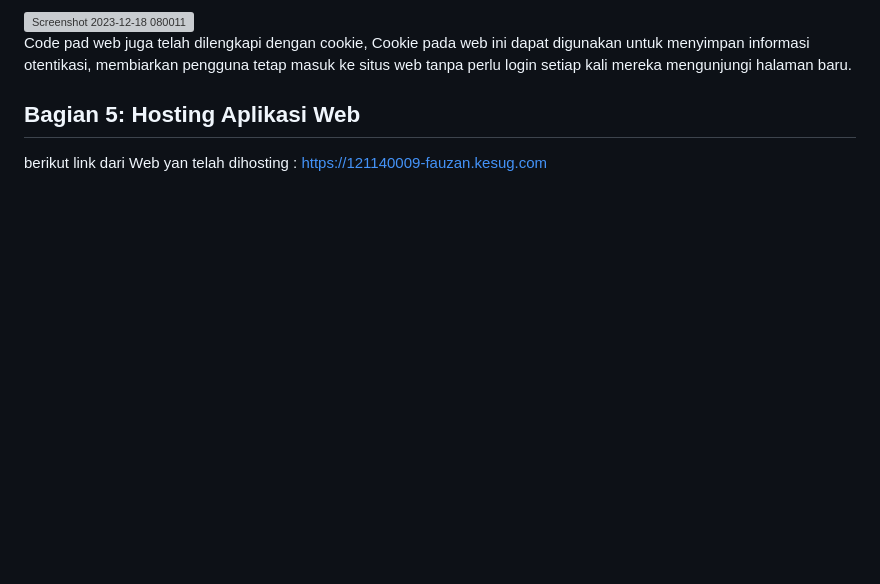
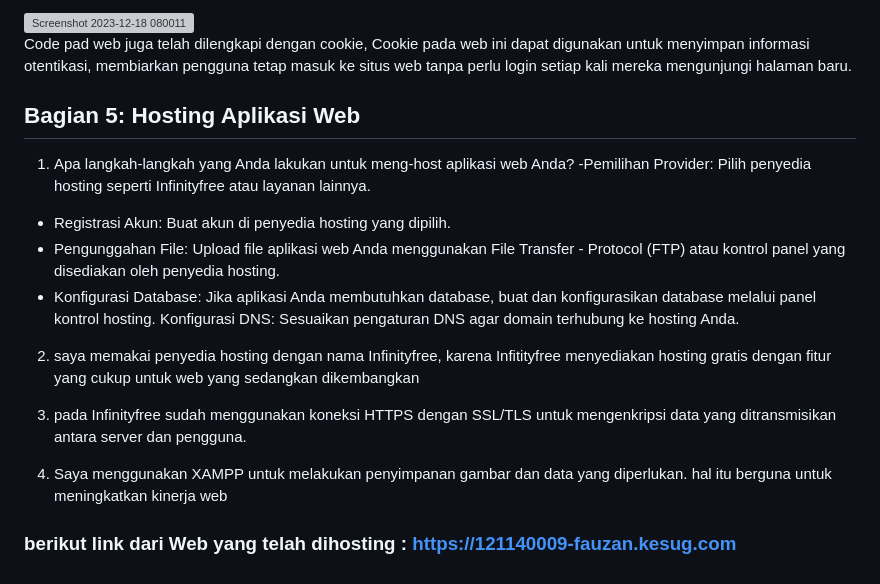
Before and after one commit to Fauzan-121140009/UAS_PEMWEB_121140009.github.io, a Markdown page: readme.md, the part around the change. GitHub-like rendering; blank space fills up the shorter version; grey boxes are pictures that could not be loaded.

```diff
--- a/readme.md
+++ b/readme.md
@@ -53,5 +53,17 @@ Ini adalah fungsi yang penting untuk digunakan di awal skrip PHP jika Anda beren
 Code pad web juga telah dilengkapi dengan cookie, Cookie pada web ini dapat digunakan untuk menyimpan informasi otentikasi, membiarkan pengguna tetap masuk ke situs web tanpa perlu login setiap kali mereka mengunjungi halaman baru.
 
 ## Bagian 5: Hosting Aplikasi Web
+1. Apa langkah-langkah yang Anda lakukan untuk meng-host aplikasi web Anda?
+  -Pemilihan Provider: Pilih penyedia hosting seperti Infinityfree atau layanan lainnya.
+- Registrasi Akun: Buat akun di penyedia hosting yang dipilih.
+- Pengunggahan File: Upload file aplikasi web Anda menggunakan File Transfer - Protocol (FTP) atau kontrol panel yang disediakan oleh penyedia hosting.
+- Konfigurasi Database: Jika aplikasi Anda membutuhkan database, buat dan konfigurasikan database melalui panel kontrol hosting.
+Konfigurasi DNS: Sesuaikan pengaturan DNS agar domain terhubung ke hosting Anda.
 
-berikut link dari Web yan telah dihosting : https://121140009-fauzan.kesug.com
+2. saya memakai penyedia hosting dengan nama Infinityfree, karena Infitityfree menyediakan hosting gratis dengan fitur yang cukup untuk web yang sedangkan dikembangkan
+
+3. pada Infinityfree sudah menggunakan koneksi HTTPS dengan SSL/TLS untuk mengenkripsi data yang ditransmisikan antara server dan pengguna.
+
+5. Saya menggunakan XAMPP untuk melakukan penyimpanan gambar dan data yang diperlukan. hal itu berguna untuk meningkatkan kinerja web
+
+### berikut link dari Web yang telah dihosting : https://121140009-fauzan.kesug.com
```
